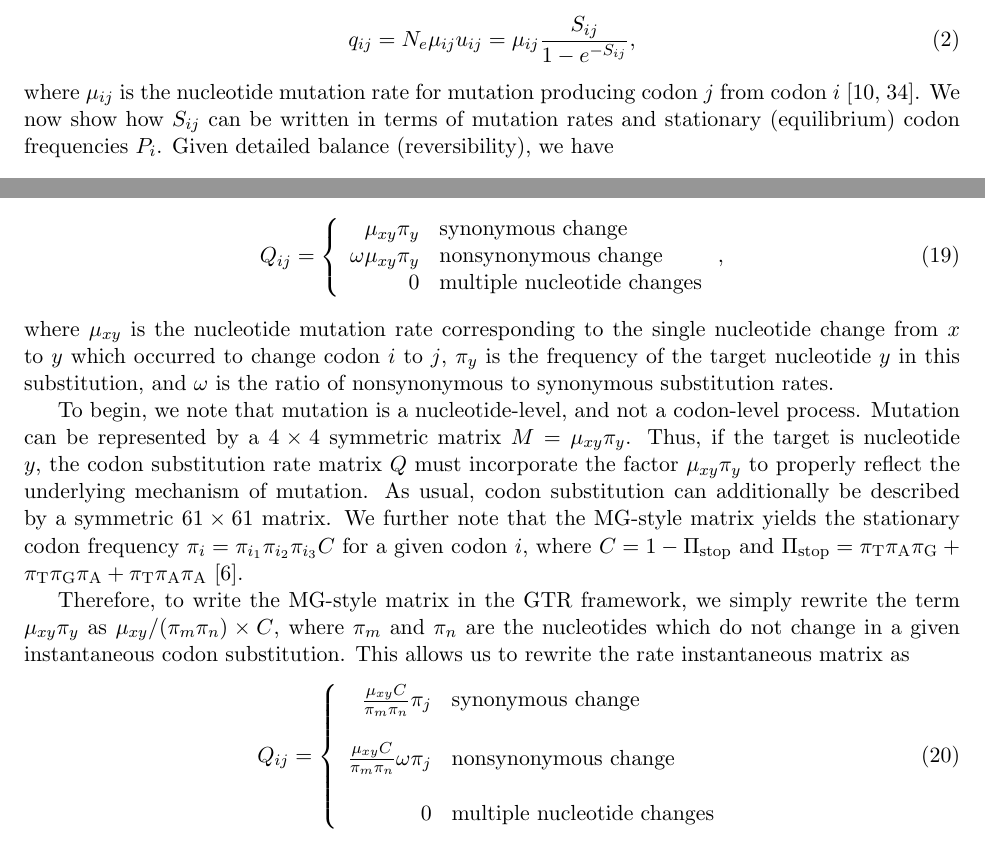
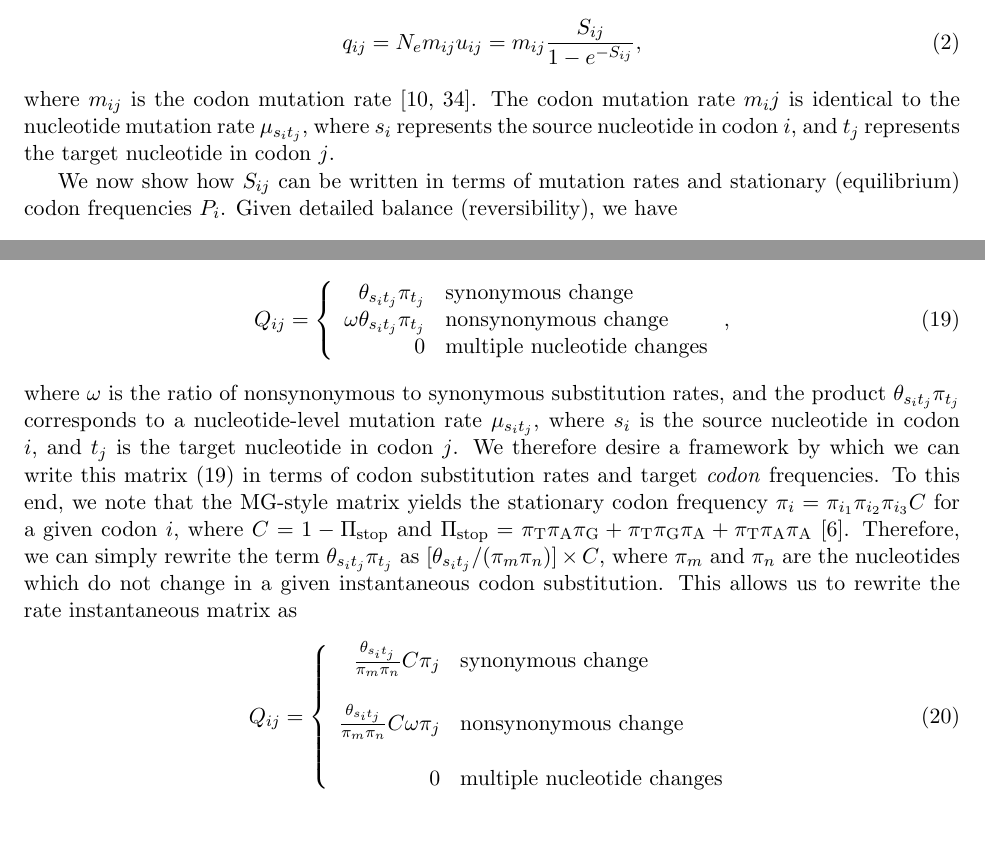
Before and after one commit to clauswilke/Omega_MutSel, a LaTeX paper (Manuscript/omega_mutsel_paper.tex): two parts of pages 3 and 11 of 20, joined at a grey line, cut so that both start at the same text. Compiled offline with pdfLaTeX.

Commit message:
cleanups to m, mu, app2

```diff
--- a/Manuscript/omega_mutsel_paper.tex
+++ b/Manuscript/omega_mutsel_paper.tex
@@ -72,13 +72,14 @@ Let $f_i$ be the fitness of codon $i$, and let the selection coefficient acting
 u_{ij} \approx \frac{2s_{ij}}{1 - e^{-2N_es_{ij}}} = \frac{1}{N_e}\frac{2N_es_{ij}}{1 - e^{-2N_es_{ij}}}
 \end{equation} \cite{Kimura1962,HalpernBruno1998,YangNielsen2008}. We further define $S_{ij} = 2N_es_{ij}$ as the scaled selection coefficient for this change \cite{YangNielsen2008}. The probability of a substitution from codon $i$ to $j$ is therefore
 \begin{equation}\label{eq:q_ij}
-q_{ij} = N_e\mu_{ij}u_{ij} = \mu_{ij}\frac{S_{ij}}{1 - e^{-S_{ij}}} ,
-\end{equation} where $\mu_{ij}$ is the nucleotide mutation rate for mutation producing codon $j$ from codon $i$ \cite{HalpernBruno1998,SellaHirsh2005}.
+q_{ij} = N_em_{ij}u_{ij} = m_{ij}\frac{S_{ij}}{1 - e^{-S_{ij}}} ,
+\end{equation} where $m_{ij}$ is the codon mutation rate \cite{HalpernBruno1998,SellaHirsh2005}. The codon mutation rate $m_ij$ is identical to the nucleotide mutation rate $\mu_{s_it_j}$, where $s_i$ represents the source nucleotide in codon $i$, and $t_j$ represents the target nucleotide in codon $j$.
+
 We now show how $S_{ij}$ can be written in terms of mutation rates and stationary (equilibrium) codon frequencies $P_i$. Given detailed balance (reversibility), we have
 \begin{equation}\label{eq:DB}
 q_{ij}P_i = q_{ji}P_j .
 \end{equation} From equations \eqref{eq:q_ij} and \eqref{eq:DB}, we can write the ratio of substitution probabilities as
 \begin{equation}\label{ratio_q_ij}
-\frac{P_i}{P_j} = \frac{\mu_{ji} S_{ji} (1-e^{-S_{ij}})} {\mu_{ij} S_{ij} (1-e^{-S_{ji}})} .
+\frac{P_i}{P_j} = \frac{m_{ji} S_{ji} (1-e^{-S_{ij}})} {m_{ij} S_{ij} (1-e^{-S_{ji}})} .
 \end{equation} Using $S_{ij} = -S_{ji}$, we find that
 \begin{equation}\label{eq:s_pmu}
@@ -251,21 +252,17 @@ MG-style matrix elements, for a the substitution from codon $i$ to $j$, are gene
 \begin{equation}\label{eq:MGstyle}
 Q_{ij} = \left\{
 \begin{array}{rl}
-\mu_{xy}\pi_{y}        &\mbox{synonymous change} \\
-\omega\mu_{xy}\pi_{y}    &\mbox{nonsynonymous change} \\
-0                           &\mbox{multiple nucleotide changes}
+\theta_{s_it_j}\pi_{t_j}          &\mbox{synonymous change} \\
+\omega \theta_{s_it_j}\pi_{t_j}   &\mbox{nonsynonymous change} \\
+0                             &\mbox{multiple nucleotide changes}
 \end{array} \right. ,
-\end{equation} where $\mu_{xy}$ is the nucleotide mutation rate corresponding to the single nucleotide change from $x$ to $y$ which occurred to change codon $i$ to $j$, $\pi_{y}$ is the frequency of the target nucleotide $y$ in this substitution, and $\omega$ is the ratio of nonsynonymous to synonymous substitution rates.
-
-To begin, we note that mutation is a nucleotide-level, and not a codon-level process. Mutation can be represented by a $4 \times 4$ symmetric matrix $M = \mu_{xy}\pi_y$. Thus, if the target is nucleotide $y$, the codon substitution rate matrix $Q$ must incorporate the factor $\mu_{xy}\pi_y$ to properly reflect the underlying mechanism of mutation. As usual, codon substitution can additionally be described by a symmetric $61\times61$ matrix. We further note that the MG-style matrix yields the stationary codon frequency $\pi_i = \pi_{i_1}\pi_{i_2}\pi_{i_3}C$ for a given codon $i$, where $C = 1 - \Pi_\text{stop}$ and $\Pi_\text{stop} = \pi_\text{T}\pi_\text{A}\pi_\text{G} + \pi_\text{T}\pi_\text{G}\pi_\text{A} + \pi_\text{T}\pi_\text{A}\pi_\text{A}$ \cite{MuseGaut1994}.
-
-Therefore, to write the MG-style matrix in the GTR framework, we simply rewrite the term $\mu_{xy}\pi_y$ as $\mu_{xy} / (\pi_m\pi_n) \times C$, where $\pi_m$ and $\pi_n$ are the nucleotides which do not change in a given instantaneous codon substitution. This allows us to rewrite the rate instantaneous matrix as
+\end{equation} where $\omega$ is the ratio of nonsynonymous to synonymous substitution rates, and the product $\theta_{s_it_j}\pi_{t_j}$ corresponds to a nucleotide-level mutation rate $\mu_{s_it_j}$, where $s_i$ is the source nucleotide in codon $i$, and $t_j$ is the target nucleotide in codon $j$. We therefore desire a framework by which we can write this matrix \eqref{eq:MGstyle} in terms of codon substitution rates and target \emph{codon} frequencies. To this end, we note that the MG-style matrix yields the stationary codon frequency $\pi_i = \pi_{i_1}\pi_{i_2}\pi_{i_3}C$ for a given codon $i$, where $C = 1 - \Pi_\text{stop}$ and $\Pi_\text{stop} = \pi_\text{T}\pi_\text{A}\pi_\text{G} + \pi_\text{T}\pi_\text{G}\pi_\text{A} + \pi_\text{T}\pi_\text{A}\pi_\text{A}$ \cite{MuseGaut1994}. Therefore, we can simply rewrite the term $\theta_{s_it_j}\pi_{t_j}$ as $[\theta_{s_it_j} / (\pi_m\pi_n)] \times C$, where $\pi_m$ and $\pi_n$ are the nucleotides which do not change in a given instantaneous codon substitution. This allows us to rewrite the rate instantaneous matrix as
 \begin{equation}
 Q_{ij} = \left\{
 \begin{array}{rl}
-\frac{\mu_{xy}C}{\pi_m\pi_n}\pi_j               &\mbox{synonymous change} \\\\
-\frac{\mu_{xy}C}{\pi_m\pi_n}\omega\pi_j         &\mbox{nonsynonymous change} \\\\
-0                                                     &\mbox{multiple nucleotide changes} \\
+\frac{\theta_{s_it_j}}{\pi_m\pi_n}C\pi_j           &\mbox{synonymous change} \\\\
+\frac{\theta_{s_it_j}}{\pi_m\pi_n}C\omega\pi_j     &\mbox{nonsynonymous change} \\\\
+0                                              &\mbox{multiple nucleotide changes} \\
 \end{array} \right.
 \end{equation} for a substitution from codon $i$ to codon $j$, and this matrix clearly conforms to the GTR framework.
 
```
Also changed, not shown: Manuscript/omega_mutsel_paper.pdf, Manuscript/omega_mutsel_paper.tex (30 more changed lines).
